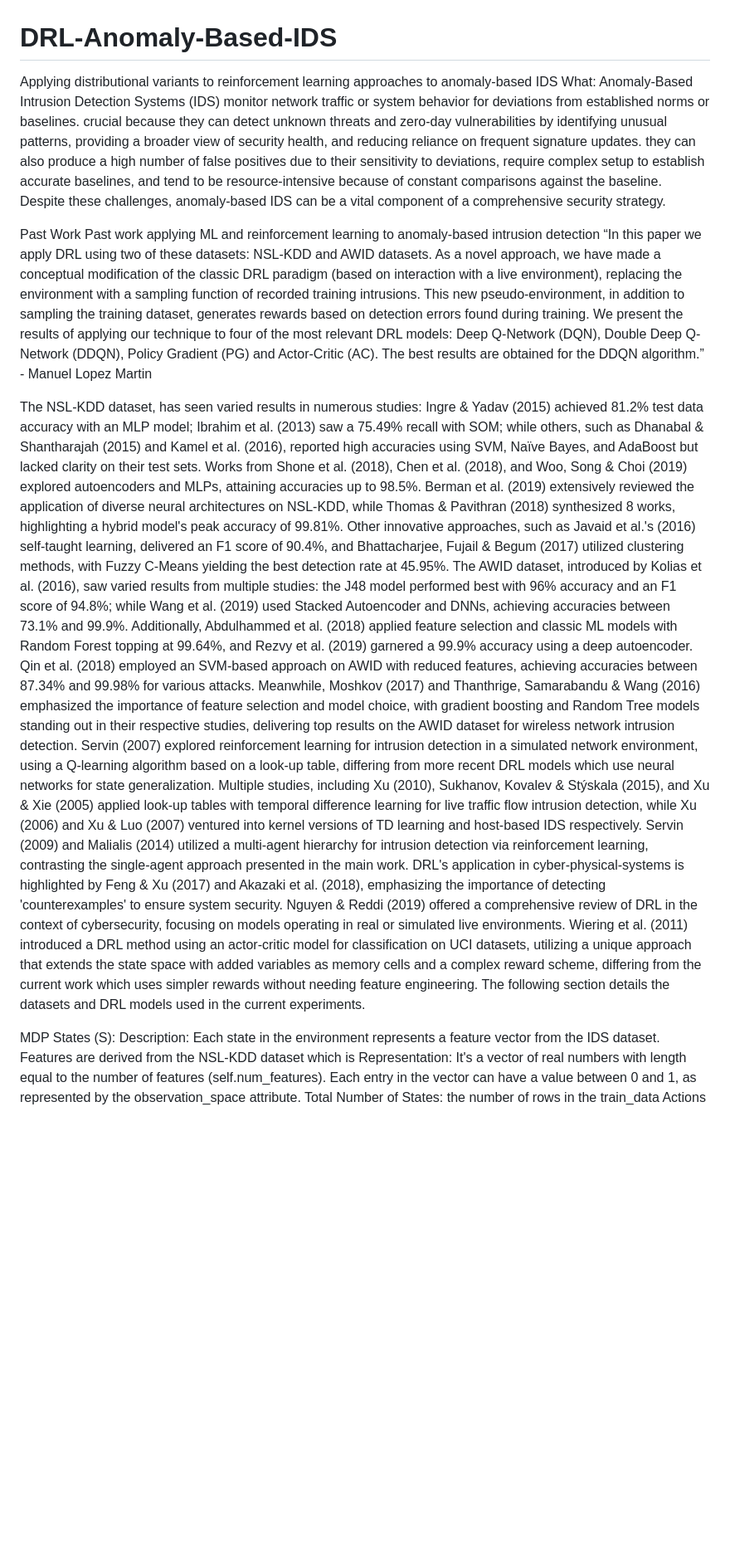
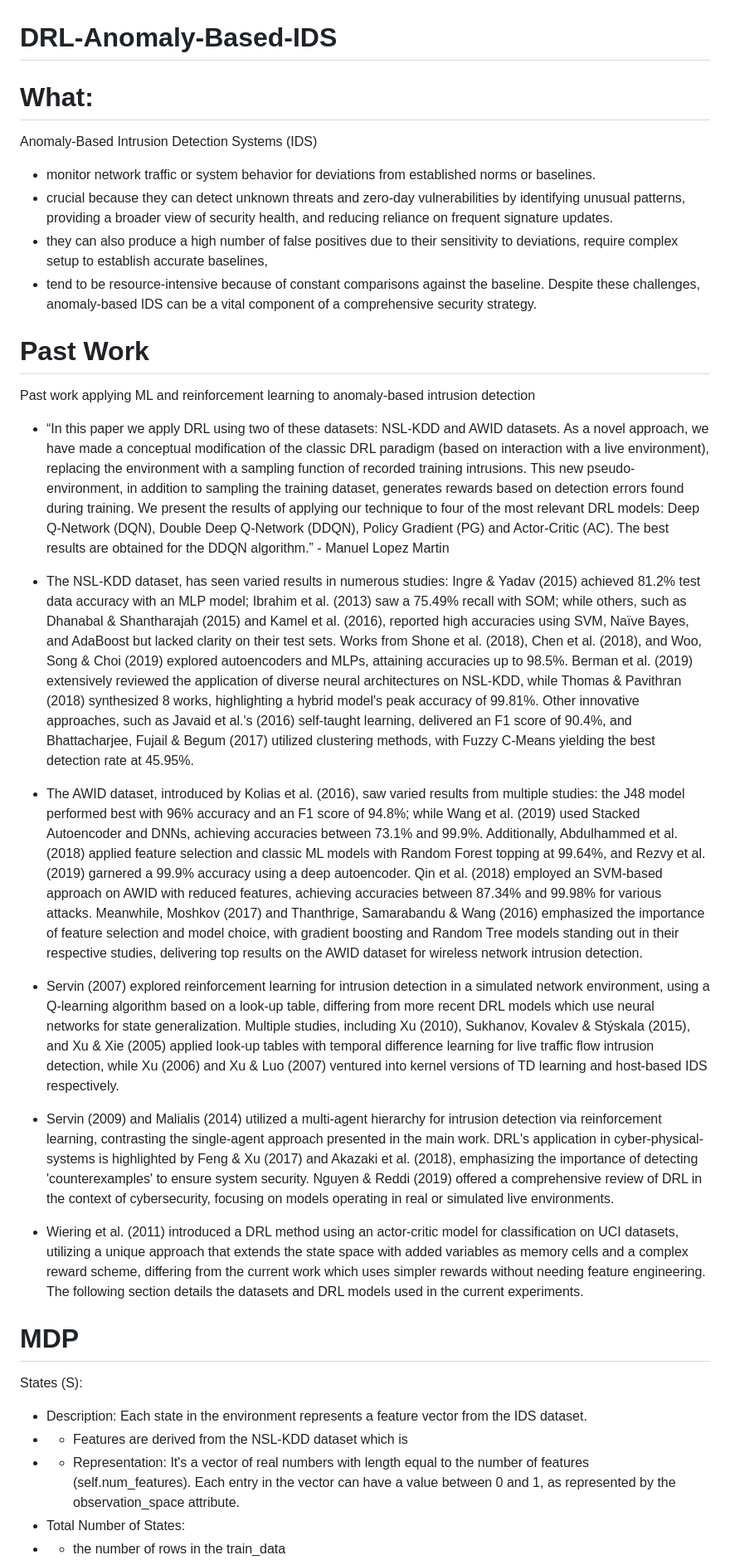
Before and after one commit to sophiaabolore/DRL-Anomaly-Based-IDS, a Markdown page: README.md, the part around one of its changes. Shown at 83% size. Rendered like a GitHub page; blank space fills up the shorter version.

```diff
--- a/README.md
+++ b/README.md
@@ -1,34 +1,38 @@
 # DRL-Anomaly-Based-IDS
-Applying distributional variants to reinforcement learning approaches to anomaly-based IDS
-What:
+# What:
 Anomaly-Based Intrusion Detection Systems (IDS)
-monitor network traffic or system behavior for deviations from established norms or baselines.
-crucial because they can detect unknown threats and zero-day vulnerabilities by identifying unusual patterns, providing a broader view of security health, and reducing reliance on frequent signature updates.
-they can also produce a high number of false positives due to their sensitivity to deviations, require complex setup to establish accurate baselines,
-and tend to be resource-intensive because of constant comparisons against the baseline.
+- monitor network traffic or system behavior for deviations from established norms or baselines.
+- crucial because they can detect unknown threats and zero-day vulnerabilities by identifying unusual patterns, providing a broader view of security health, and reducing reliance on frequent signature updates.
+- they can also produce a high number of false positives due to their sensitivity to deviations, require complex setup to establish accurate baselines,
+- tend to be resource-intensive because of constant comparisons against the baseline.
 Despite these challenges, anomaly-based IDS can be a vital component of a comprehensive security strategy.
 
-Past Work
+# Past Work
 Past work applying ML and reinforcement learning to anomaly-based intrusion detection
-“In this paper we apply DRL using two of these datasets: NSL-KDD and AWID datasets. As a novel approach, we have made a conceptual modification of the classic DRL paradigm (based on interaction with a live environment), replacing the environment with a sampling function of recorded training intrusions. This new pseudo-environment, in addition to sampling the training dataset, generates rewards based on detection errors found during training.
+- “In this paper we apply DRL using two of these datasets: NSL-KDD and AWID datasets. As a novel approach, we have made a conceptual modification of the classic DRL paradigm (based on interaction with a live environment), replacing the environment with a sampling function of recorded training intrusions. This new pseudo-environment, in addition to sampling the training dataset, generates rewards based on detection errors found during training.
 We present the results of applying our technique to four of the most relevant DRL models: Deep Q-Network (DQN), Double Deep Q-Network (DDQN), Policy Gradient (PG) and Actor-Critic (AC). The best results are obtained for the DDQN algorithm.” - Manuel Lopez Martin
 
-The NSL-KDD dataset, has seen varied results in numerous studies: Ingre & Yadav (2015) achieved 81.2% test data accuracy with an MLP model; Ibrahim et al. (2013) saw a 75.49% recall with SOM; while others, such as Dhanabal & Shantharajah (2015) and Kamel et al. (2016), reported high accuracies using SVM, Naïve Bayes, and AdaBoost but lacked clarity on their test sets. Works from Shone et al. (2018), Chen et al. (2018), and Woo, Song & Choi (2019) explored autoencoders and MLPs, attaining accuracies up to 98.5%.
+- The NSL-KDD dataset, has seen varied results in numerous studies: Ingre & Yadav (2015) achieved 81.2% test data accuracy with an MLP model; Ibrahim et al. (2013) saw a 75.49% recall with SOM; while others, such as Dhanabal & Shantharajah (2015) and Kamel et al. (2016), reported high accuracies using SVM, Naïve Bayes, and AdaBoost but lacked clarity on their test sets. Works from Shone et al. (2018), Chen et al. (2018), and Woo, Song & Choi (2019) explored autoencoders and MLPs, attaining accuracies up to 98.5%.
 Berman et al. (2019) extensively reviewed the application of diverse neural architectures on NSL-KDD, while Thomas & Pavithran (2018) synthesized 8 works, highlighting a hybrid model's peak accuracy of 99.81%. Other innovative approaches, such as Javaid et al.'s (2016) self-taught learning, delivered an F1 score of 90.4%, and Bhattacharjee, Fujail & Begum (2017) utilized clustering methods, with Fuzzy C-Means yielding the best detection rate at 45.95%.
-The AWID dataset, introduced by Kolias et al. (2016), saw varied results from multiple studies: the J48 model performed best with 96% accuracy and an F1 score of 94.8%; while Wang et al. (2019) used Stacked Autoencoder and DNNs, achieving accuracies between 73.1% and 99.9%. Additionally, Abdulhammed et al. (2018) applied feature selection and classic ML models with Random Forest topping at 99.64%, and Rezvy et al. (2019) garnered a 99.9% accuracy using a deep autoencoder.
+
+- The AWID dataset, introduced by Kolias et al. (2016), saw varied results from multiple studies: the J48 model performed best with 96% accuracy and an F1 score of 94.8%; while Wang et al. (2019) used Stacked Autoencoder and DNNs, achieving accuracies between 73.1% and 99.9%. Additionally, Abdulhammed et al. (2018) applied feature selection and classic ML models with Random Forest topping at 99.64%, and Rezvy et al. (2019) garnered a 99.9% accuracy using a deep autoencoder.
 Qin et al. (2018) employed an SVM-based approach on AWID with reduced features, achieving accuracies between 87.34% and 99.98% for various attacks. Meanwhile, Moshkov (2017) and Thanthrige, Samarabandu & Wang (2016) emphasized the importance of feature selection and model choice, with gradient boosting and Random Tree models standing out in their respective studies, delivering top results on the AWID dataset for wireless network intrusion detection.
-Servin (2007) explored reinforcement learning for intrusion detection in a simulated network environment, using a Q-learning algorithm based on a look-up table, differing from more recent DRL models which use neural networks for state generalization.
+
+- Servin (2007) explored reinforcement learning for intrusion detection in a simulated network environment, using a Q-learning algorithm based on a look-up table, differing from more recent DRL models which use neural networks for state generalization.
 Multiple studies, including Xu (2010), Sukhanov, Kovalev & Stýskala (2015), and Xu & Xie (2005) applied look-up tables with temporal difference learning for live traffic flow intrusion detection, while Xu (2006) and Xu & Luo (2007) ventured into kernel versions of TD learning and host-based IDS respectively.
-Servin (2009) and Malialis (2014) utilized a multi-agent hierarchy for intrusion detection via reinforcement learning, contrasting the single-agent approach presented in the main work.
+
+- Servin (2009) and Malialis (2014) utilized a multi-agent hierarchy for intrusion detection via reinforcement learning, contrasting the single-agent approach presented in the main work.
 DRL's application in cyber-physical-systems is highlighted by Feng & Xu (2017) and Akazaki et al. (2018), emphasizing the importance of detecting 'counterexamples' to ensure system security.
 Nguyen & Reddi (2019) offered a comprehensive review of DRL in the context of cybersecurity, focusing on models operating in real or simulated live environments.
-Wiering et al. (2011) introduced a DRL method using an actor-critic model for classification on UCI datasets, utilizing a unique approach that extends the state space with added variables as memory cells and a complex reward scheme, differing from the current work which uses simpler rewards without needing feature engineering. The following section details the datasets and DRL models used in the current experiments.
 
-MDP
+- Wiering et al. (2011) introduced a DRL method using an actor-critic model for classification on UCI datasets, utilizing a unique approach that extends the state space with added variables as memory cells and a complex reward scheme, differing from the current work which uses simpler rewards without needing feature engineering. The following section details the datasets and DRL models used in the current experiments.
+
+# MDP
 States (S):
-Description: Each state in the environment represents a feature vector from the IDS dataset.
-Features are derived from the NSL-KDD dataset which is
-Representation: It's a vector of real numbers with length equal to the number of features (self.num_features). Each entry in the vector can have a value between 0 and 1, as represented by the observation_space attribute.
-Total Number of States:
-the number of rows in the train_data
+- Description: Each state in the environment represents a feature vector from the IDS dataset.
+- - Features are derived from the NSL-KDD dataset which is
+- - Representation: It's a vector of real numbers with length equal to the number of features (self.num_features). Each entry in the vector can have a value between 0 and 1, as represented by the observation_space attribute.
+- Total Number of States:
+- - the number of rows in the train_data
+
 Actions (A):
```
Also changed, not shown: other parts of README.md (+21 -16 lines).
